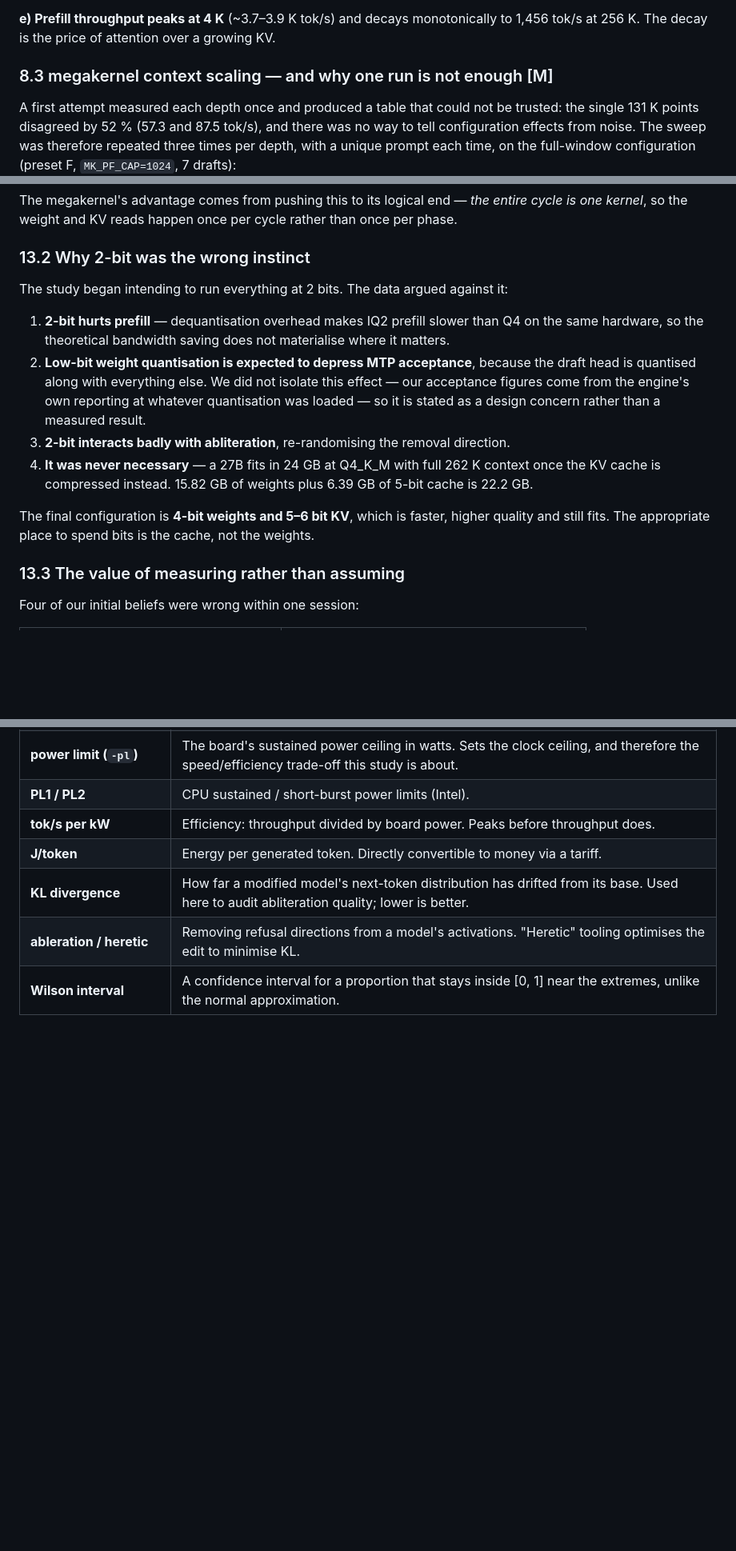
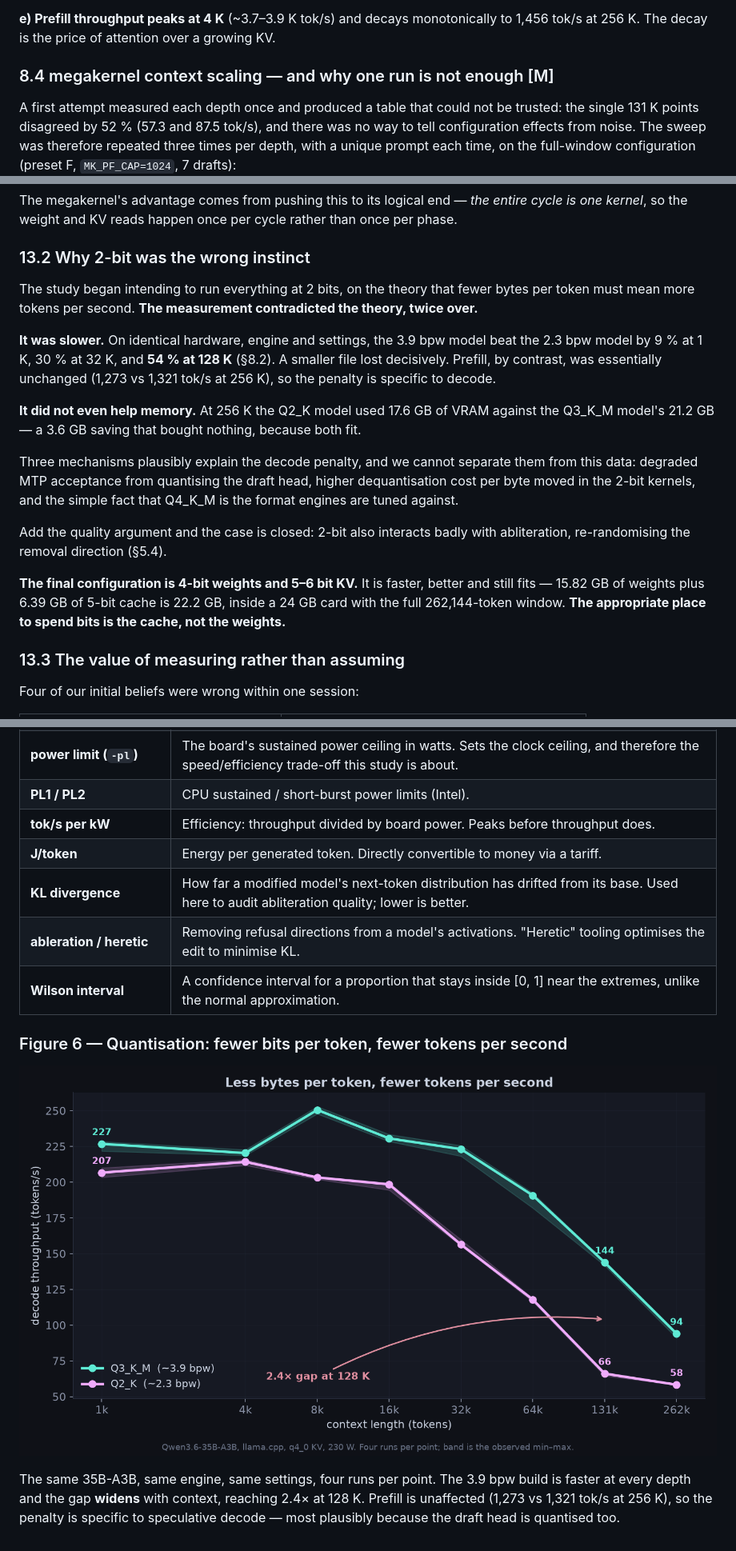
Before and after one commit to boinoboi/local-llm-3090-bench, a Markdown page: STUDY.md, 3 parts joined by grey strips. Shown at 80% size. Rendered like a GitHub page; pictures changed too: figures/quant_speed.png (added); blank space fills up the shorter version.

```diff
--- a/STUDY.md
+++ b/STUDY.md
@@ -635,7 +691,7 @@ dominates.
 **e) Prefill throughput peaks at 4 K** (~3.7–3.9 K tok/s) and decays monotonically to 1,456 tok/s
 at 256 K. The decay is the price of attention over a growing KV.
 
-### 8.3 megakernel context scaling — and why one run is not enough [M]
+### 8.4 megakernel context scaling — and why one run is not enough [M]
 
 A first attempt measured each depth once and produced a table that could not be trusted: the single
 131 K points disagreed by 52 % (57.3 and 87.5 tok/s), and there was no way to tell configuration
@@ -1070,20 +1126,27 @@ kernel*, so the weight and KV reads happen once per cycle rather than once per p
 
 ### 13.2 Why 2-bit was the wrong instinct
 
-The study began intending to run everything at 2 bits. The data argued against it:
+The study began intending to run everything at 2 bits, on the theory that fewer bytes per token
+must mean more tokens per second. **The measurement contradicted the theory, twice over.**
 
-1. **2-bit hurts prefill** — dequantisation overhead makes IQ2 prefill slower than Q4 on the same
-   hardware, so the theoretical bandwidth saving does not materialise where it matters.
-2. **Low-bit weight quantisation is expected to depress MTP acceptance**, because the draft head is
-   quantised along with everything else. We did not isolate this effect — our acceptance figures
-   come from the engine's own reporting at whatever quantisation was loaded — so it is stated as a
-   design concern rather than a measured result.
-3. **2-bit interacts badly with abliteration**, re-randomising the removal direction.
-4. **It was never necessary** — a 27B fits in 24 GB at Q4_K_M with full 262 K context once the KV
-   cache is compressed instead. 15.82 GB of weights plus 6.39 GB of 5-bit cache is 22.2 GB.
+**It was slower.** On identical hardware, engine and settings, the 3.9 bpw model beat the 2.3 bpw
+model by 9 % at 1 K, 30 % at 32 K, and **54 % at 128 K** (§8.2). A smaller file lost decisively.
+Prefill, by contrast, was essentially unchanged (1,273 vs 1,321 tok/s at 256 K), so the penalty is
+specific to decode.
 
-The final configuration is **4-bit weights and 5–6 bit KV**, which is faster, higher quality and
-still fits. The appropriate place to spend bits is the cache, not the weights.
+**It did not even help memory.** At 256 K the Q2_K model used 17.6 GB of VRAM against the Q3_K_M
+model's 21.2 GB — a 3.6 GB saving that bought nothing, because both fit.
+
+Three mechanisms plausibly explain the decode penalty, and we cannot separate them from this data:
+degraded MTP acceptance from quantising the draft head, higher dequantisation cost per byte moved in
+the 2-bit kernels, and the simple fact that Q4_K_M is the format engines are tuned against.
+
+Add the quality argument and the case is closed: 2-bit also interacts badly with abliteration,
+re-randomising the removal direction (§5.4).
+
+**The final configuration is 4-bit weights and 5–6 bit KV.** It is faster, better and still fits —
+15.82 GB of weights plus 6.39 GB of 5-bit cache is 22.2 GB, inside a 24 GB card with the full
+262,144-token window. **The appropriate place to spend bits is the cache, not the weights.**
 
 ### 13.3 The value of measuring rather than assuming
 
@@ -1415,3 +1480,12 @@ artefact of one benchmark prompt.
 | **KL divergence** | How far a modified model's next-token distribution has drifted from its base. Used here to audit abliteration quality; lower is better. |
 | **ableration / heretic** | Removing refusal directions from a model's activations. "Heretic" tooling optimises the edit to minimise KL. |
 | **Wilson interval** | A confidence interval for a proportion that stays inside [0, 1] near the extremes, unlike the normal approximation. |
+
+### Figure 6 — Quantisation: fewer bits per token, fewer tokens per second
+
+![Decode throughput for Q3_K_M versus Q2_K across context](figures/quant_speed.png)
+
+The same 35B-A3B, same engine, same settings, four runs per point. The 3.9 bpw build is faster at
+every depth and the gap **widens** with context, reaching 2.4× at 128 K. Prefill is unaffected
+(1,273 vs 1,321 tok/s at 256 K), so the penalty is specific to speculative decode — most plausibly
+because the draft head is quantised too.
```
Also changed, not shown: other parts of STUDY.md (+78 -20 lines), PROCESS.md (+33 -35 lines), plots/quant_speed.png (added), 6 other files.
